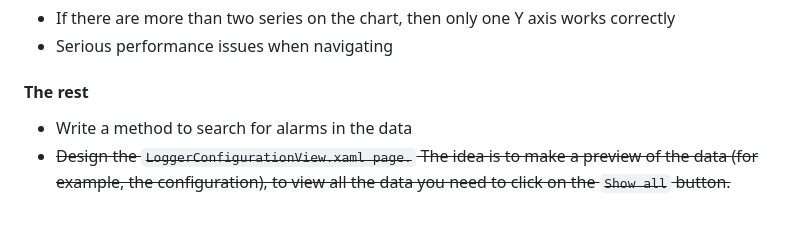
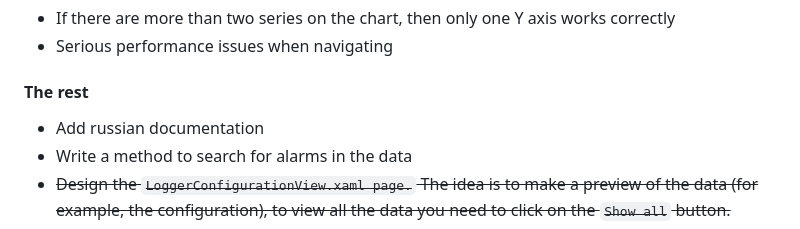
Before and after one commit to andude10/Librotech-Inspection, a Markdown page: README.md, the part around one of its changes. Rendered like a GitHub page.

Commit message:
update README.md x2

```diff
--- a/README.md
+++ b/README.md
@@ -22,6 +26,7 @@ In ConfigurationView you can see the configuration of the logger.
 
 #### The rest
 
+ - Add russian documentation
  - Write a method to search for alarms in the data
  - ~~Design the `LoggerConfigurationView.xaml page.` The idea is to make a preview of the data (for example, the configuration), to view all the data you need to click on the `Show all` button.~~
  - Cover more code with unit tests
```
Also changed, not shown: other parts of README.md (+4 -0 lines), img/chart-page.png (added), img/configuration-page.png (added).
